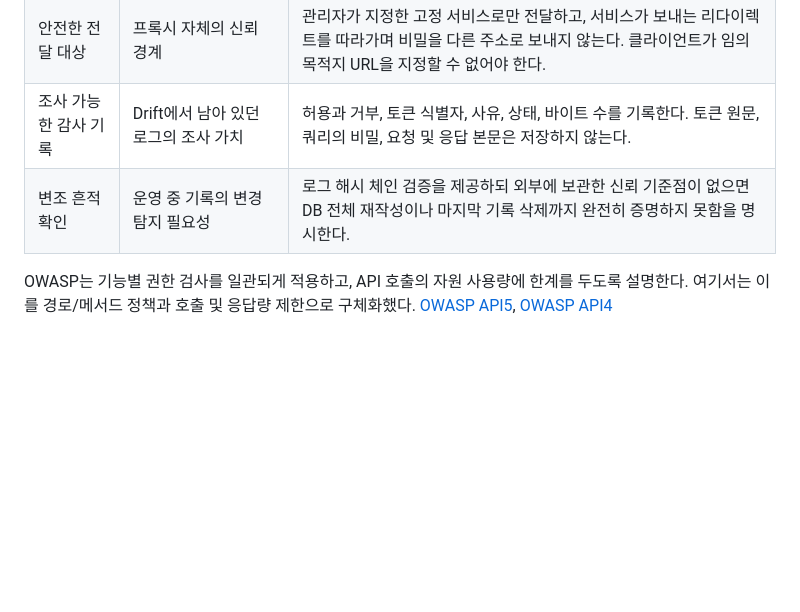
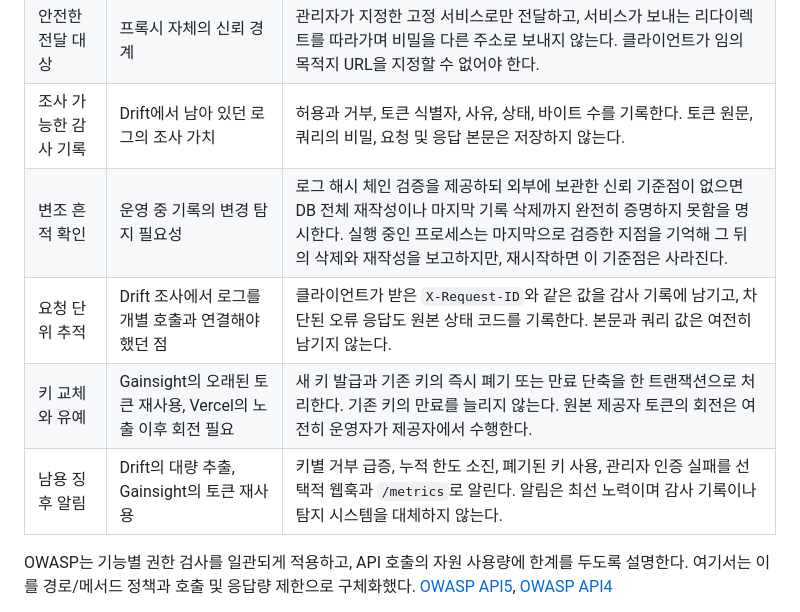
Before and after one commit to kwakhyun/relayguard, a Markdown page: docs/research.ko.md, the part around the change. GitHub-like rendering; blank space fills up the shorter version.

Commit message:
Map rotation, request tracing and alerts to the research requirements
Co-Authored-By: Claude Opus 5.5 <noreply@anthropic.com>
Claude-Session: https://claude.ai/code/session_01HgnhJzGwcfSgdCFw363JzP

```diff
--- a/docs/research.ko.md
+++ b/docs/research.ko.md
@@ -41,7 +41,10 @@ Composio, Klue, Vercel, AppsFlyer는 2026년 발생 사례다. Gainsight는 2025
 | 접속 위치 제한 | Composio 후속 조치 | 설정된 실제 TCP peer IP/CIDR만 허용한다. 클라이언트가 임의로 보낸 `X-Forwarded-For`로 이 검사를 우회할 수 없어야 한다. |
 | 안전한 전달 대상 | 프록시 자체의 신뢰 경계 | 관리자가 지정한 고정 서비스로만 전달하고, 서비스가 보내는 리다이렉트를 따라가며 비밀을 다른 주소로 보내지 않는다. 클라이언트가 임의 목적지 URL을 지정할 수 없어야 한다. |
 | 조사 가능한 감사 기록 | Drift에서 남아 있던 로그의 조사 가치 | 허용과 거부, 토큰 식별자, 사유, 상태, 바이트 수를 기록한다. 토큰 원문, 쿼리의 비밀, 요청 및 응답 본문은 저장하지 않는다. |
-| 변조 흔적 확인 | 운영 중 기록의 변경 탐지 필요성 | 로그 해시 체인 검증을 제공하되 외부에 보관한 신뢰 기준점이 없으면 DB 전체 재작성이나 마지막 기록 삭제까지 완전히 증명하지 못함을 명시한다. |
+| 변조 흔적 확인 | 운영 중 기록의 변경 탐지 필요성 | 로그 해시 체인 검증을 제공하되 외부에 보관한 신뢰 기준점이 없으면 DB 전체 재작성이나 마지막 기록 삭제까지 완전히 증명하지 못함을 명시한다. 실행 중인 프로세스는 마지막으로 검증한 지점을 기억해 그 뒤의 삭제와 재작성을 보고하지만, 재시작하면 이 기준점은 사라진다. |
+| 요청 단위 추적 | Drift 조사에서 로그를 개별 호출과 연결해야 했던 점 | 클라이언트가 받은 `X-Request-ID`와 같은 값을 감사 기록에 남기고, 차단된 오류 응답도 원본 상태 코드를 기록한다. 본문과 쿼리 값은 여전히 남기지 않는다. |
+| 키 교체와 유예 | Gainsight의 오래된 토큰 재사용, Vercel의 노출 이후 회전 필요 | 새 키 발급과 기존 키의 즉시 폐기 또는 만료 단축을 한 트랜잭션으로 처리한다. 기존 키의 만료를 늘리지 않는다. 원본 제공자 토큰의 회전은 여전히 운영자가 제공자에서 수행한다. |
+| 남용 징후 알림 | Drift의 대량 추출, Gainsight의 토큰 재사용 | 키별 거부 급증, 누적 한도 소진, 폐기된 키 사용, 관리자 인증 실패를 선택적 웹훅과 `/metrics`로 알린다. 알림은 최선 노력이며 감사 기록이나 탐지 시스템을 대체하지 않는다. |
 
 OWASP는 기능별 권한 검사를 일관되게 적용하고, API 호출의 자원 사용량에 한계를 두도록 설명한다. 여기서는 이를 경로/메서드 정책과 호출 및 응답량 제한으로 구체화했다. [OWASP API5](https://api-security.owasp.org/editions/2023/en/0xa5-broken-function-level-authorization/), [OWASP API4](https://api-security.owasp.org/editions/2023/en/0xa4-unrestricted-resource-consumption/)
 
```
